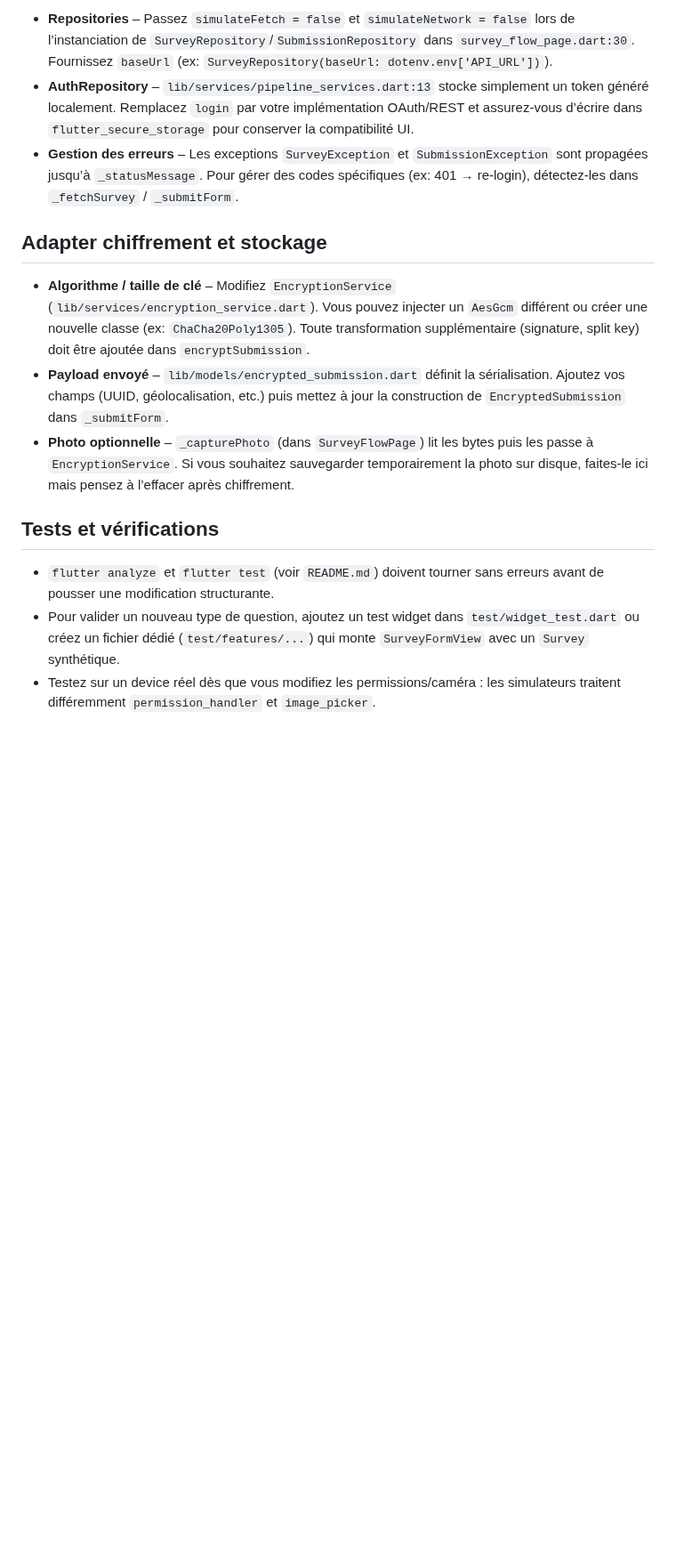
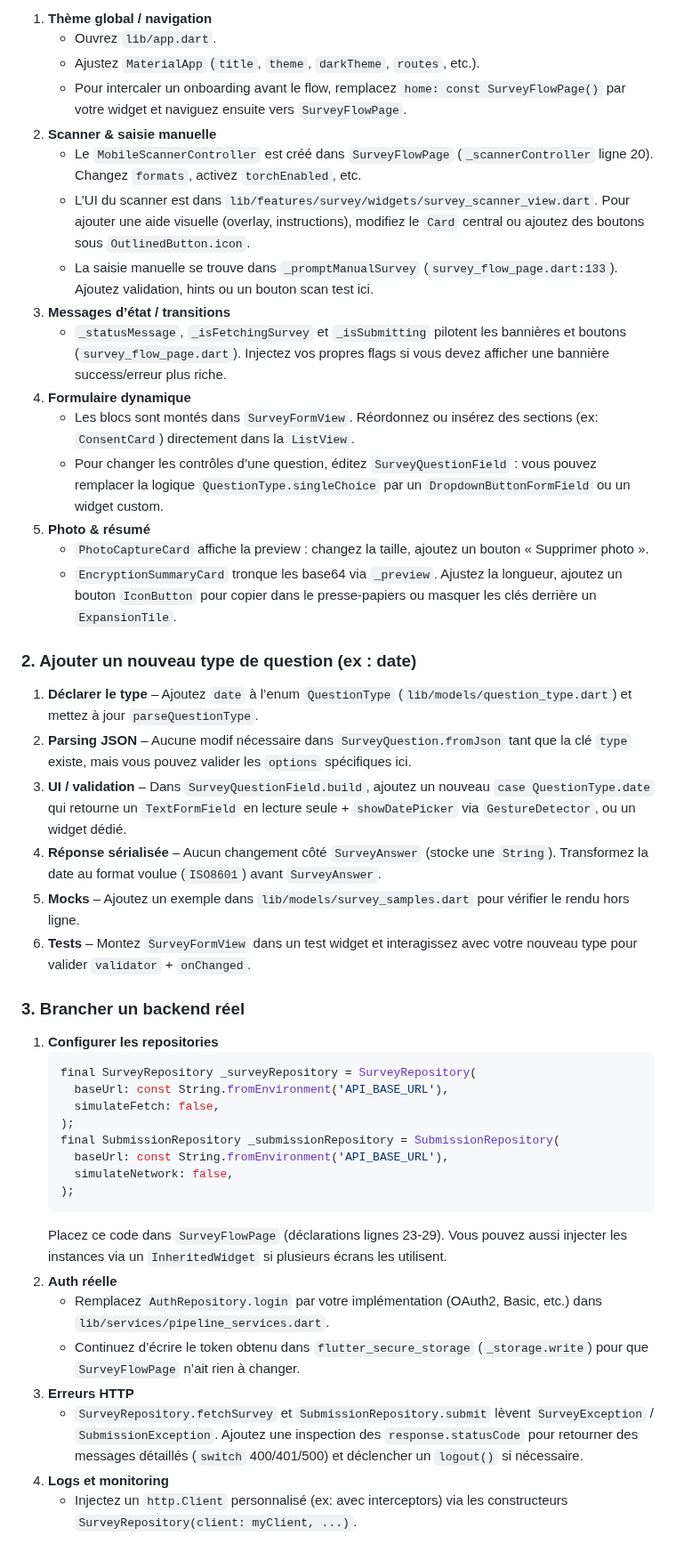
Before and after one commit to Loocist23/qrsurvey, a Markdown page: docs/guide_modifications.md, the part around one of its changes. Shown at 89% size. Drawn GitHub-style; blank space fills up the shorter version.

Commit message:
more precise doc to modify the code

````diff
--- a/docs/guide_modifications.md
+++ b/docs/guide_modifications.md
@@ -33,16 +34,49 @@ Ce document complète `docs/architecture.md` et répond à la question « où d
 
-- **Repositories** – Passez `simulateFetch = false` et `simulateNetwork = false` lors de l’instanciation de `SurveyRepository`/`SubmissionRepository` dans `survey_flow_page.dart:30`. Fournissez `baseUrl` (ex: `SurveyRepository(baseUrl: dotenv.env['API_URL'])`).
-- **AuthRepository** – `lib/services/pipeline_services.dart:13` stocke simplement un token généré localement. Remplacez `login` par votre implémentation OAuth/REST et assurez-vous d’écrire dans `flutter_secure_storage` pour conserver la compatibilité UI.
-- **Gestion des erreurs** – Les exceptions `SurveyException` et `SubmissionException` sont propagées jusqu’à `_statusMessage`. Pour gérer des codes spécifiques (ex: 401 → re-login), détectez-les dans `_fetchSurvey` / `_submitForm`.
+1. **Thème global / navigation**
+   - Ouvrez `lib/app.dart`.
+   - Ajustez `MaterialApp` (`title`, `theme`, `darkTheme`, `routes`, etc.).
+   - Pour intercaler un onboarding avant le flow, remplacez `home: const SurveyFlowPage()` par votre widget et naviguez ensuite vers `SurveyFlowPage`.
+2. **Scanner & saisie manuelle**
+   - Le `MobileScannerController` est créé dans `SurveyFlowPage` (`_scannerController` ligne 20). Changez `formats`, activez `torchEnabled`, etc.
+   - L’UI du scanner est dans `lib/features/survey/widgets/survey_scanner_view.dart`. Pour ajouter une aide visuelle (overlay, instructions), modifiez le `Card` central ou ajoutez des boutons sous `OutlinedButton.icon`.
+   - La saisie manuelle se trouve dans `_promptManualSurvey` (`survey_flow_page.dart:133`). Ajoutez validation, hints ou un bouton scan test ici.
+3. **Messages d’état / transitions**
+   - `_statusMessage`, `_isFetchingSurvey` et `_isSubmitting` pilotent les bannières et boutons (`survey_flow_page.dart`). Injectez vos propres flags si vous devez afficher une bannière success/erreur plus riche.
+4. **Formulaire dynamique**
+   - Les blocs sont montés dans `SurveyFormView`. Réordonnez ou insérez des sections (ex: `ConsentCard`) directement dans la `ListView`.
+   - Pour changer les contrôles d’une question, éditez `SurveyQuestionField` : vous pouvez remplacer la logique `QuestionType.singleChoice` par un `DropdownButtonFormField` ou un widget custom.
+5. **Photo & résumé**
+   - `PhotoCaptureCard` affiche la preview : changez la taille, ajoutez un bouton « Supprimer photo ».
+   - `EncryptionSummaryCard` tronque les base64 via `_preview`. Ajustez la longueur, ajoutez un bouton `IconButton` pour copier dans le presse-papiers ou masquer les clés derrière un `ExpansionTile`.
 
-## Adapter chiffrement et stockage
+### 2. Ajouter un nouveau type de question (ex : date)
 
-- **Algorithme / taille de clé** – Modifiez `EncryptionService` (`lib/services/encryption_service.dart`). Vous pouvez injecter un `AesGcm` différent ou créer une nouvelle classe (ex: `ChaCha20Poly1305`). Toute transformation supplémentaire (signature, split key) doit être ajoutée dans `encryptSubmission`.
-- **Payload envoyé** – `lib/models/encrypted_submission.dart` définit la sérialisation. Ajoutez vos champs (UUID, géolocalisation, etc.) puis mettez à jour la construction de `EncryptedSubmission` dans `_submitForm`.
-- **Photo optionnelle** – `_capturePhoto` (dans `SurveyFlowPage`) lit les bytes puis les passe à `EncryptionService`. Si vous souhaitez sauvegarder temporairement la photo sur disque, faites-le ici mais pensez à l’effacer après chiffrement.
+1. **Déclarer le type** – Ajoutez `date` à l’enum `QuestionType` (`lib/models/question_type.dart`) et mettez à jour `parseQuestionType`.
+2. **Parsing JSON** – Aucune modif nécessaire dans `SurveyQuestion.fromJson` tant que la clé `type` existe, mais vous pouvez valider les `options` spécifiques ici.
+3. **UI / validation** – Dans `SurveyQuestionField.build`, ajoutez un nouveau `case QuestionType.date` qui retourne un `TextFormField` en lecture seule + `showDatePicker` via `GestureDetector`, ou un widget dédié.
+4. **Réponse sérialisée** – Aucun changement côté `SurveyAnswer` (stocke une `String`). Transformez la date au format voulue (`ISO8601`) avant `SurveyAnswer`.
+5. **Mocks** – Ajoutez un exemple dans `lib/models/survey_samples.dart` pour vérifier le rendu hors ligne.
+6. **Tests** – Montez `SurveyFormView` dans un test widget et interagissez avec votre nouveau type pour valider `validator` + `onChanged`.
 
-## Tests et vérifications
+### 3. Brancher un backend réel
 
-- `flutter analyze` et `flutter test` (voir `README.md`) doivent tourner sans erreurs avant de pousser une modification structurante.
-- Pour valider un nouveau type de question, ajoutez un test widget dans `test/widget_test.dart` ou créez un fichier dédié (`test/features/...`) qui monte `SurveyFormView` avec un `Survey` synthétique.
-- Testez sur un device réel dès que vous modifiez les permissions/caméra : les simulateurs traitent différemment `permission_handler` et `image_picker`.
+1. **Configurer les repositories**
+   ```dart
+   final SurveyRepository _surveyRepository = SurveyRepository(
+     baseUrl: const String.fromEnvironment('API_BASE_URL'),
+     simulateFetch: false,
+   );
+   final SubmissionRepository _submissionRepository = SubmissionRepository(
+     baseUrl: const String.fromEnvironment('API_BASE_URL'),
+     simulateNetwork: false,
+   );
+   ```
+   Placez ce code dans `SurveyFlowPage` (déclarations lignes 23‑29). Vous pouvez aussi injecter les instances via un `InheritedWidget` si plusieurs écrans les utilisent.
+2. **Auth réelle**
+   - Remplacez `AuthRepository.login` par votre implémentation (OAuth2, Basic, etc.) dans `lib/services/pipeline_services.dart`.
+   - Continuez d’écrire le token obtenu dans `flutter_secure_storage` (`_storage.write`) pour que `SurveyFlowPage` n’ait rien à changer.
+3. **Erreurs HTTP**
+   - `SurveyRepository.fetchSurvey` et `SubmissionRepository.submit` lèvent `SurveyException` / `SubmissionException`. Ajoutez une inspection des `response.statusCode` pour retourner des messages détaillés (`switch` 400/401/500) et déclencher un `logout()` si nécessaire.
+4. **Logs et monitoring**
+   - Injectez un `http.Client` personnalisé (ex: avec interceptors) via les constructeurs `SurveyRepository(client: myClient, ...)`.
+
````
Also changed, not shown: other parts of docs/guide_modifications.md (+61 -22 lines).
